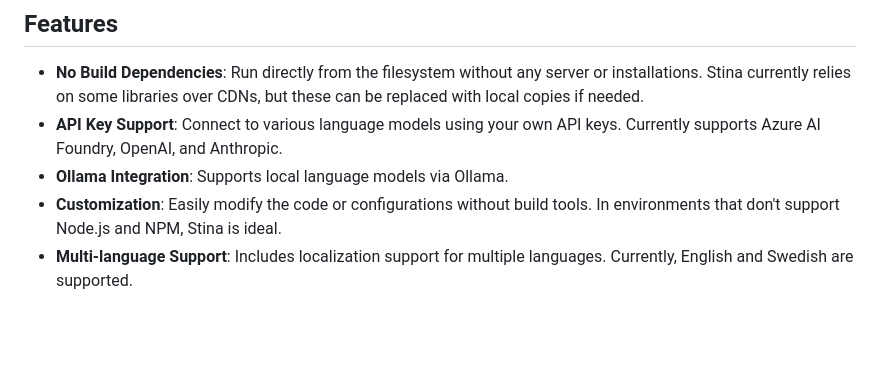
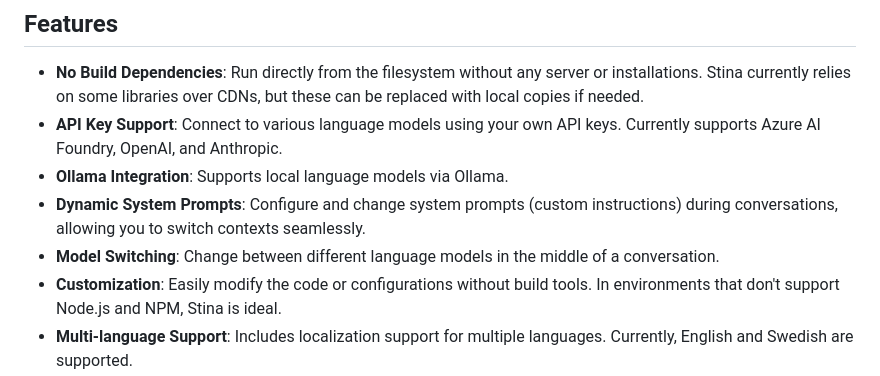
Before and after one commit to aerugo/stina, a Markdown page: README.md, the part around the change. GitHub-like rendering; blank space fills up the shorter version.

Commit message:
feat: Add dynamic system prompts and model switching to features list

```diff
--- a/README.md
+++ b/README.md
@@ -41,6 +41,8 @@ Stina is an AI chat client built with pure JavaScript, HTML, and CSS. It is desi
 - **No Build Dependencies**: Run directly from the filesystem without any server or installations. Stina currently relies on some libraries over CDNs, but these can be replaced with local copies if needed.
 - **API Key Support**: Connect to various language models using your own API keys. Currently supports Azure AI Foundry, OpenAI, and Anthropic.
 - **Ollama Integration**: Supports local language models via Ollama.
+- **Dynamic System Prompts**: Configure and change system prompts (custom instructions) during conversations, allowing you to switch contexts seamlessly.
+- **Model Switching**: Change between different language models in the middle of a conversation.
 - **Customization**: Easily modify the code or configurations without build tools. In environments that don't support Node.js and NPM, Stina is ideal.
 - **Multi-language Support**: Includes localization support for multiple languages. Currently, English and Swedish are supported.
 - **SharePoint Compatibility**: Can be served through a SharePoint server by renaming `chat.html` to `chat.aspx`.
```
